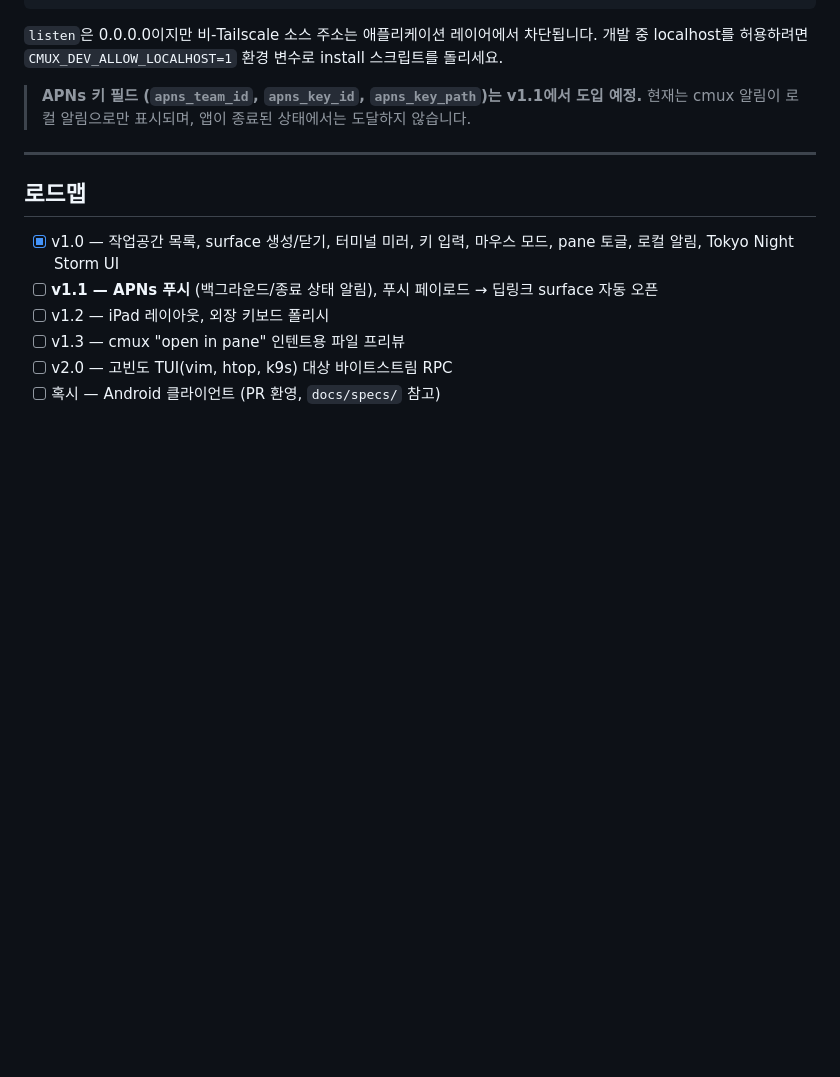
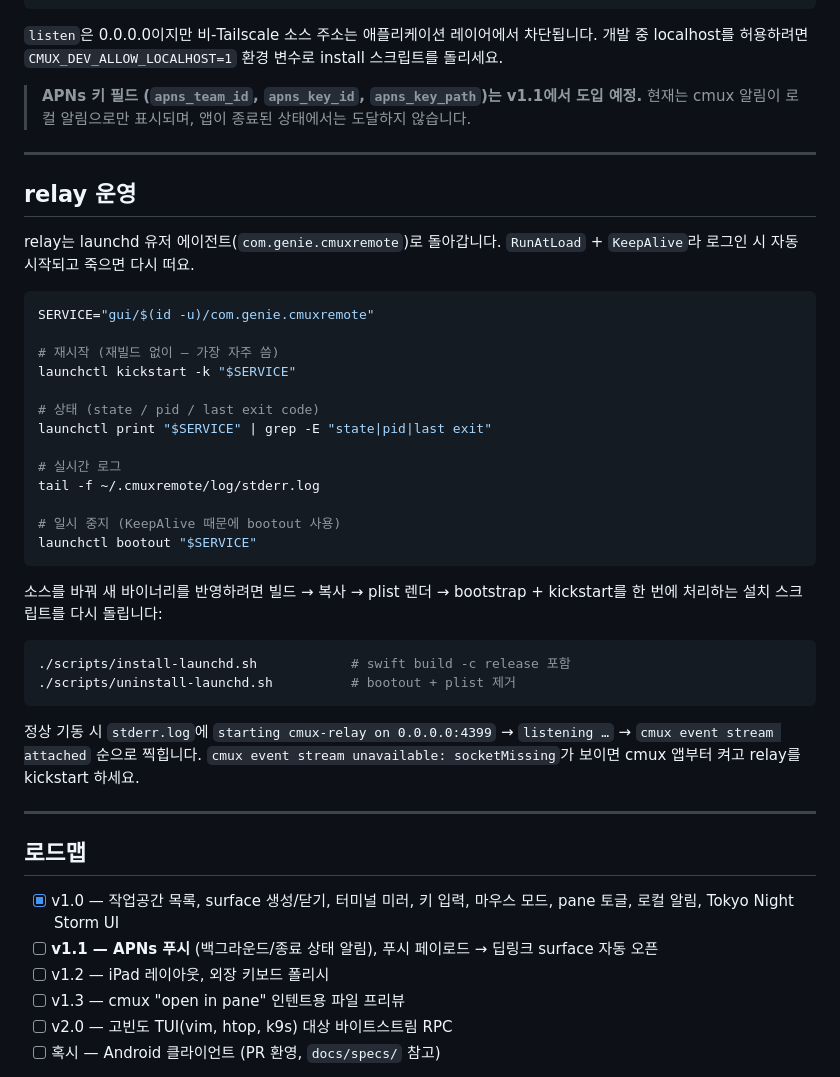
Before and after one commit to NewTurn2017/cmux-remote, a Markdown page: README.md, the part around the change. GitHub-like rendering; blank space fills up the shorter version.

Commit message:
docs: add relay operations (restart/status/logs) to README
Document day-to-day relay lifecycle commands so restarting the launchd
agent doesn't require re-deriving the service ID and log paths.

````diff
--- a/README.md
+++ b/README.md
@@ -261,6 +261,42 @@ Relay는 `~/.cmuxremote/relay.json`을 읽습니다 (`install-launchd.sh`가
 
 ---
 
+## relay 운영
+
+relay는 launchd 유저 에이전트(`com.genie.cmuxremote`)로 돌아갑니다.
+`RunAtLoad` + `KeepAlive`라 로그인 시 자동 시작되고 죽으면 다시 떠요.
+
+```bash
+SERVICE="gui/$(id -u)/com.genie.cmuxremote"
+
+# 재시작 (재빌드 없이 — 가장 자주 씀)
+launchctl kickstart -k "$SERVICE"
+
+# 상태 (state / pid / last exit code)
+launchctl print "$SERVICE" | grep -E "state|pid|last exit"
+
+# 실시간 로그
+tail -f ~/.cmuxremote/log/stderr.log
+
+# 일시 중지 (KeepAlive 때문에 bootout 사용)
+launchctl bootout "$SERVICE"
+```
+
+소스를 바꿔 새 바이너리를 반영하려면 빌드 → 복사 → plist 렌더 →
+bootstrap + kickstart를 한 번에 처리하는 설치 스크립트를 다시 돌립니다:
+
+```bash
+./scripts/install-launchd.sh            # swift build -c release 포함
+./scripts/uninstall-launchd.sh          # bootout + plist 제거
+```
+
+정상 기동 시 `stderr.log`에 `starting cmux-relay on 0.0.0.0:4399` →
+`listening …` → `cmux event stream attached` 순으로 찍힙니다.
+`cmux event stream unavailable: socketMissing`가 보이면 cmux 앱부터
+켜고 relay를 kickstart 하세요.
+
+---
+
 ## 로드맵
 
 - [x] v1.0 — 작업공간 목록, surface 생성/닫기, 터미널 미러, 키 입력,
````
